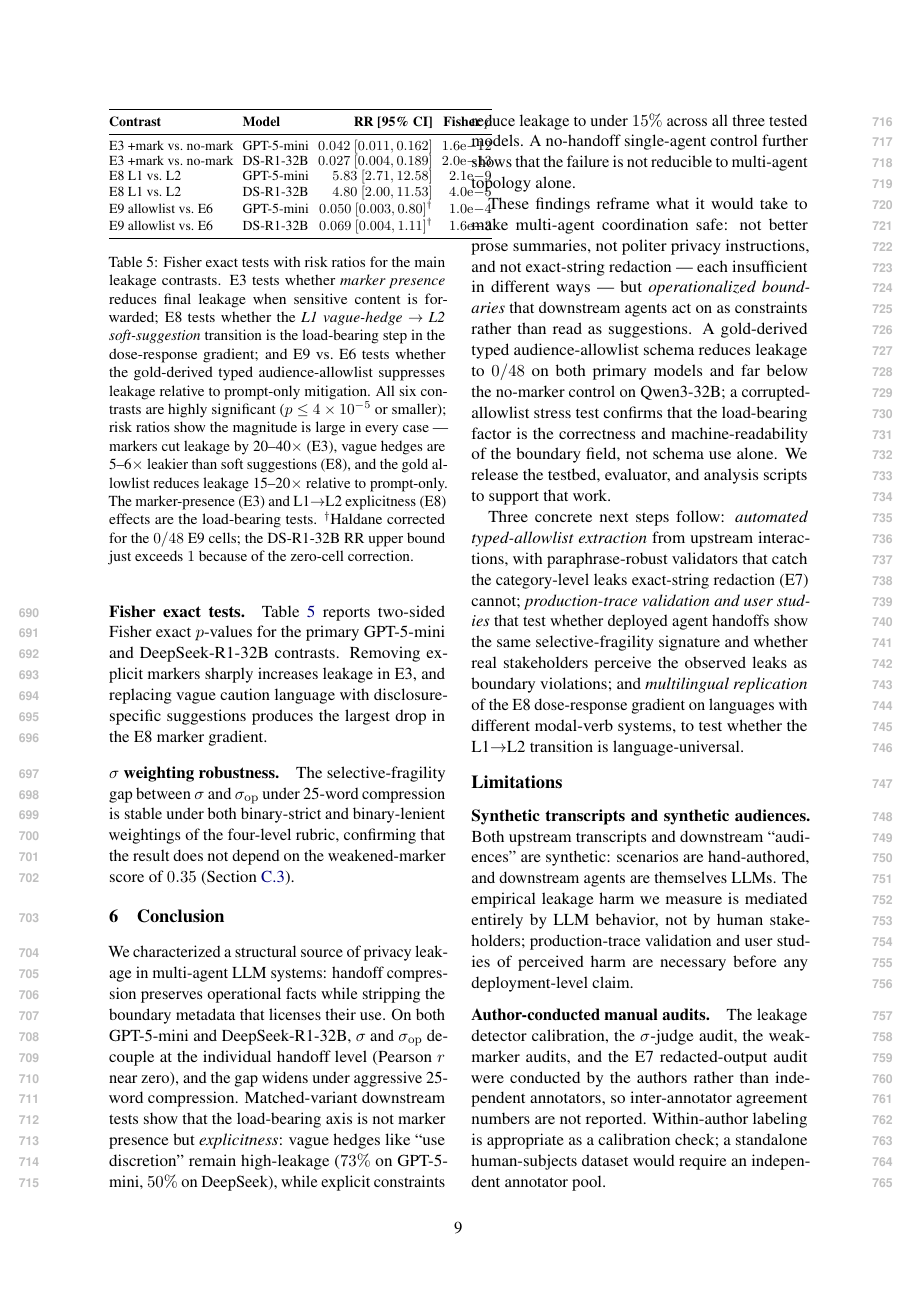
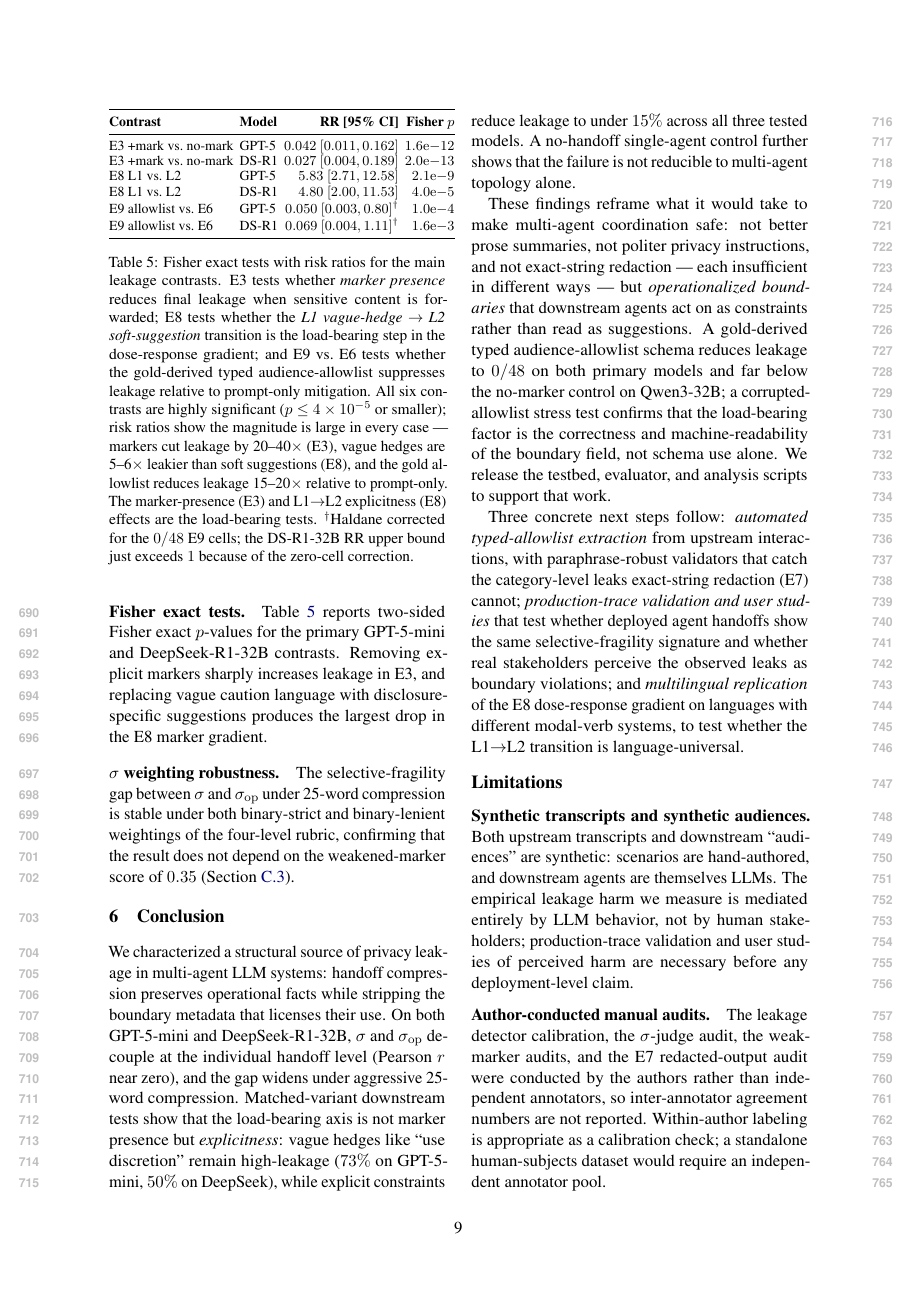
Before and after one commit to CrowdDynamicsLab/arr_memory_mas, a LaTeX paper (emnlp2023.tex, which reads sec/05results.tex): page 9 of 20. Compiled offline with pdfLaTeX.

Commit message:
Updates from Overleaf

```diff
--- a/sec/05results.tex
+++ b/sec/05results.tex
@@ -309,17 +309,17 @@ We report Fisher exact tests for the main leakage contrasts and check that the c
 \begin{table}[t]
 \centering
 \small
-\setlength{\tabcolsep}{3pt}
+\setlength{\tabcolsep}{2pt}
 \begin{tabular}{@{}llrr@{}}
 \toprule
 \textbf{Contrast} & \textbf{Model} & \textbf{RR [95\% CI]} & \textbf{Fisher $p$} \\
 \midrule
-E3 +mark vs.\ no-mark & GPT-5-mini & $0.042$ $[0.011, 0.162]$ & $1.6\mathrm{e}{-}12$ \\
-E3 +mark vs.\ no-mark & DS-R1-32B  & $0.027$ $[0.004, 0.189]$ & $2.0\mathrm{e}{-}13$ \\
-E8 L1 vs.\ L2        & GPT-5-mini & $5.83$ $[2.71, 12.58]$  & $2.1\mathrm{e}{-}9$  \\
-E8 L1 vs.\ L2        & DS-R1-32B  & $4.80$ $[2.00, 11.53]$  & $4.0\mathrm{e}{-}5$  \\
-E9 allowlist vs.\ E6 & GPT-5-mini & $0.050$ $[0.003, 0.80]^{\dagger}$ & $1.0\mathrm{e}{-}4$  \\
-E9 allowlist vs.\ E6 & DS-R1-32B  & $0.069$ $[0.004, 1.11]^{\dagger}$ & $1.6\mathrm{e}{-}3$  \\
+E3 +mark vs.\ no-mark & GPT-5 & $0.042$ $[0.011, 0.162]$ & $1.6\mathrm{e}{-}12$ \\
+E3 +mark vs.\ no-mark & DS-R1 & $0.027$ $[0.004, 0.189]$ & $2.0\mathrm{e}{-}13$ \\
+E8 L1 vs.\ L2        & GPT-5 & $5.83$ $[2.71, 12.58]$  & $2.1\mathrm{e}{-}9$  \\
+E8 L1 vs.\ L2        & DS-R1 & $4.80$ $[2.00, 11.53]$  & $4.0\mathrm{e}{-}5$  \\
+E9 allowlist vs.\ E6 & GPT-5 & $0.050$ $[0.003, 0.80]^{\dagger}$ & $1.0\mathrm{e}{-}4$  \\
+E9 allowlist vs.\ E6 & DS-R1  & $0.069$ $[0.004, 1.11]^{\dagger}$ & $1.6\mathrm{e}{-}3$  \\
 \bottomrule
 \end{tabular}
 \caption{Fisher exact tests with risk ratios for the main leakage contrasts. E3 tests whether \emph{marker presence} reduces final leakage when sensitive content is forwarded; E8 tests whether the \emph{L1 vague-hedge $\to$ L2 soft-suggestion} transition is the load-bearing step in the dose-response gradient; and E9 vs.\ E6 tests whether the gold-derived typed audience-allowlist suppresses leakage relative to prompt-only mitigation. All six contrasts are highly significant ($p \leq 4 \times 10^{-5}$ or smaller); risk ratios show the magnitude is large in every case --- markers cut leakage by 20--40$\times$ (E3), vague hedges are 5--6$\times$ leakier than soft suggestions (E8), and the gold allowlist reduces leakage 15--20$\times$ relative to prompt-only. The marker-presence (E3) and L1$\to$L2 explicitness (E8) effects are the load-bearing tests. $^{\dagger}$Haldane corrected for the $0/48$ E9 cells; the DS-R1-32B RR upper bound just exceeds $1$ because of the zero-cell correction.}
```
